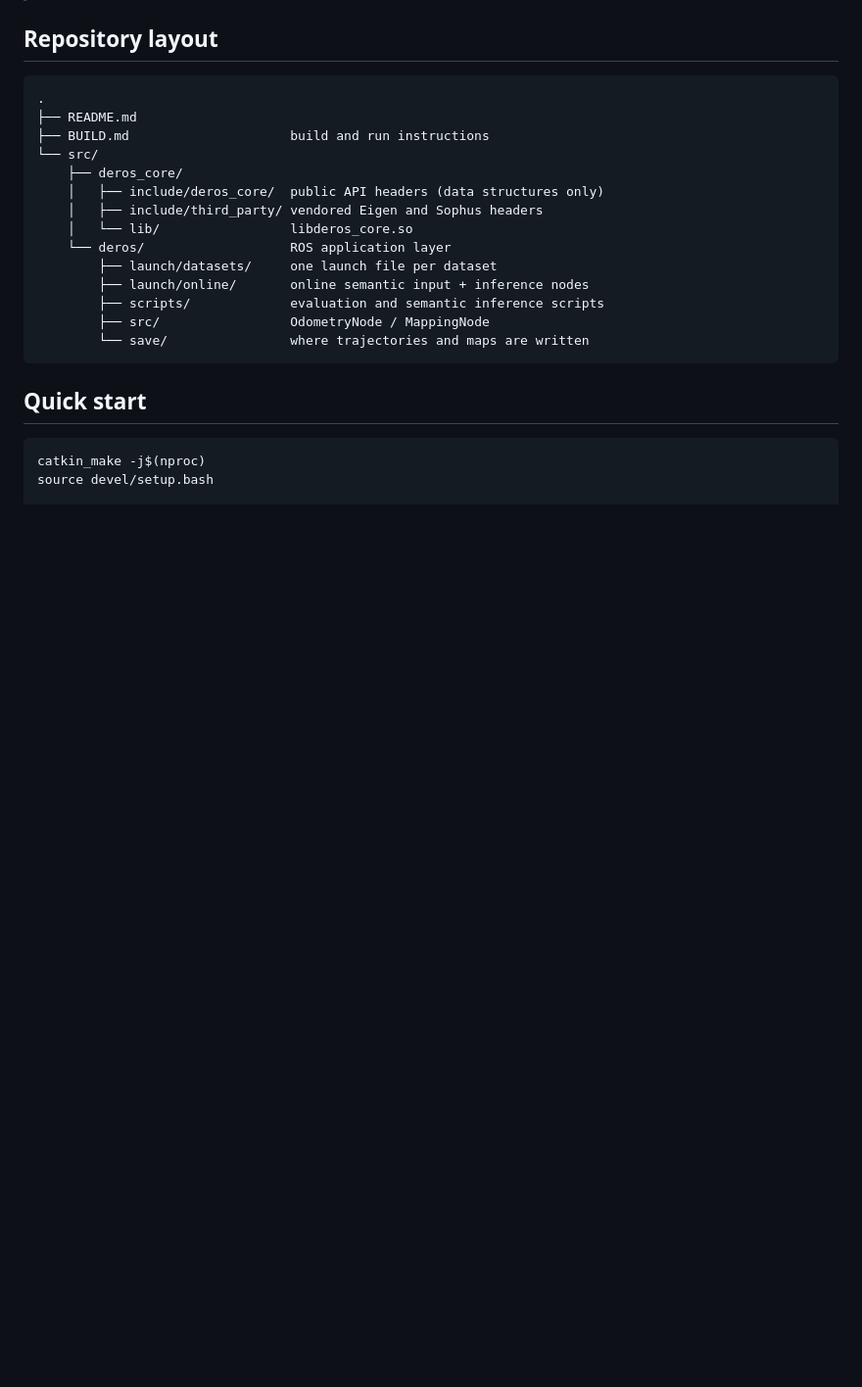
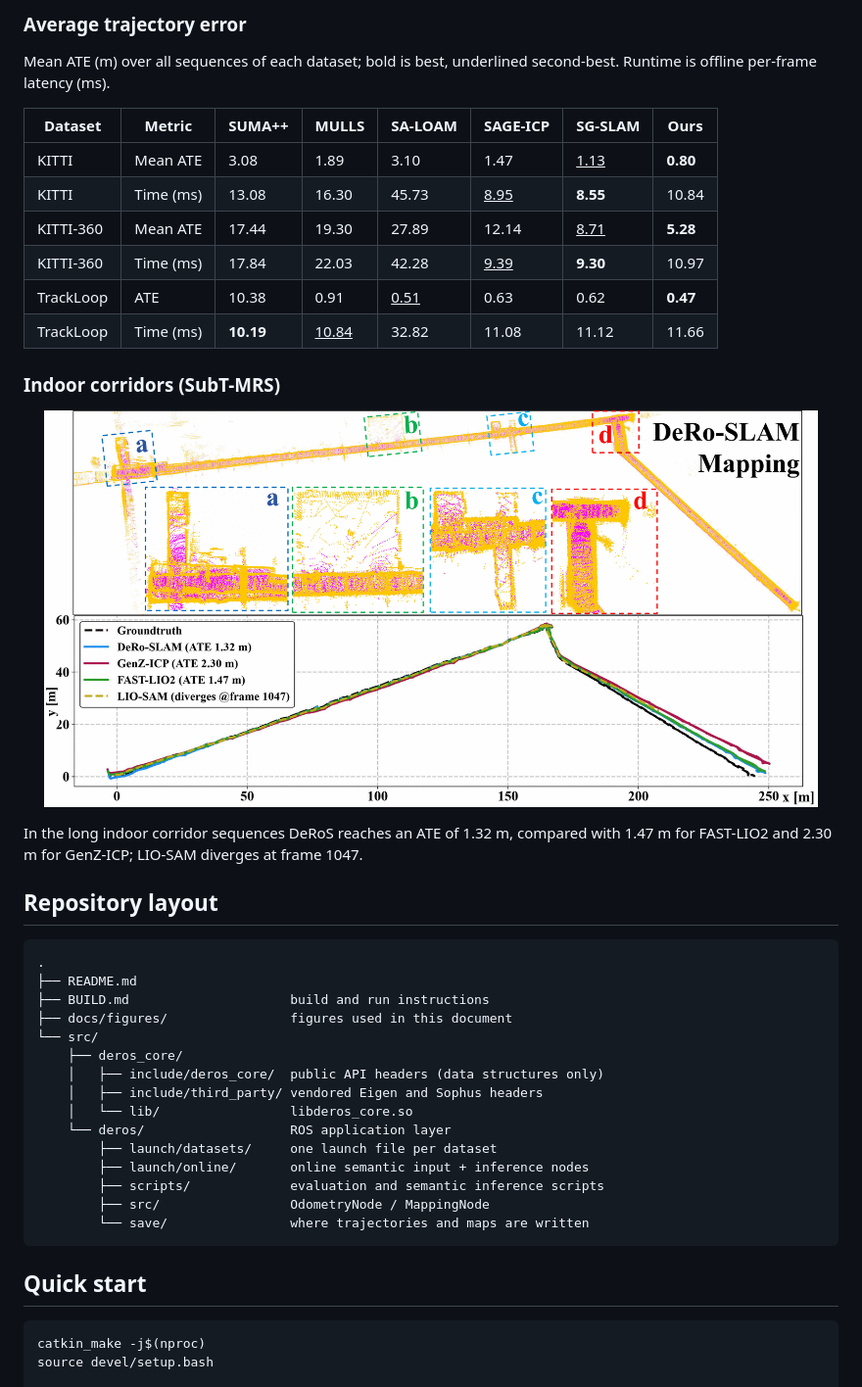
Before and after one commit to Jiuchenyan/DeRo-SLAM, a Markdown page: README.md, the part around one of its changes. Shown at 98% size. Rendered like a GitHub page; pictures changed too: docs/figures/subt_corridor.png (added); blank space fills up the shorter version.

```diff
--- a/README.md
+++ b/README.md
@@ -14,3 +37,25 @@ setting everywhere.
+### Average trajectory error
+
+Mean ATE (m) over all sequences of each dataset; bold is best, underlined
+second-best. Runtime is offline per-frame latency (ms).
+
+| Dataset | Metric | SUMA++ | MULLS | SA-LOAM | SAGE-ICP | SG-SLAM | **Ours** |
+|---|---|---|---|---|---|---|---|
+| KITTI | Mean ATE | 3.08 | 1.89 | 3.10 | 1.47 | <u>1.13</u> | **0.80** |
+| KITTI | Time (ms) | 13.08 | 16.30 | 45.73 | <u>8.95</u> | **8.55** | 10.84 |
+| KITTI-360 | Mean ATE | 17.44 | 19.30 | 27.89 | 12.14 | <u>8.71</u> | **5.28** |
+| KITTI-360 | Time (ms) | 17.84 | 22.03 | 42.28 | <u>9.39</u> | **9.30** | 10.97 |
+| TrackLoop | ATE | 10.38 | 0.91 | <u>0.51</u> | 0.63 | 0.62 | **0.47** |
+| TrackLoop | Time (ms) | **10.19** | <u>10.84</u> | 32.82 | 11.08 | 11.12 | 11.66 |
+
+### Indoor corridors (SubT-MRS)
+
+<p align="center">
+  <img src="docs/figures/subt_corridor.png" width="95%">
+</p>
+
+In the long indoor corridor sequences DeRoS reaches an ATE of 1.32 m, compared
+with 1.47 m for FAST-LIO2 and 2.30 m for GenZ-ICP; LIO-SAM diverges at frame 1047.
 
 ## Repository layout
 
@@ -18,6 +63,7 @@ setting everywhere.
 .
 ├── README.md
 ├── BUILD.md                     build and run instructions
+├── docs/figures/                figures used in this document
 └── src/
     ├── deros_core/
     │   ├── include/deros_core/  public API headers (data structures only)
```
Also changed, not shown: other parts of README.md (+61 -28 lines), docs/figures/mapping_results.png (added), docs/figures/trajectory_comparison.png (added), 2 other files.
